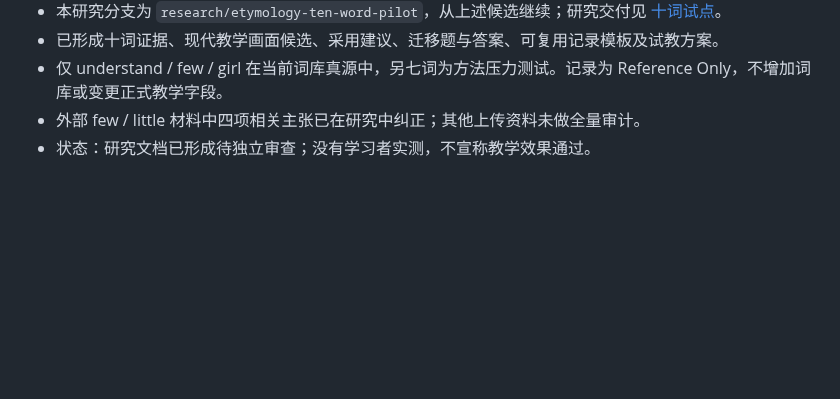
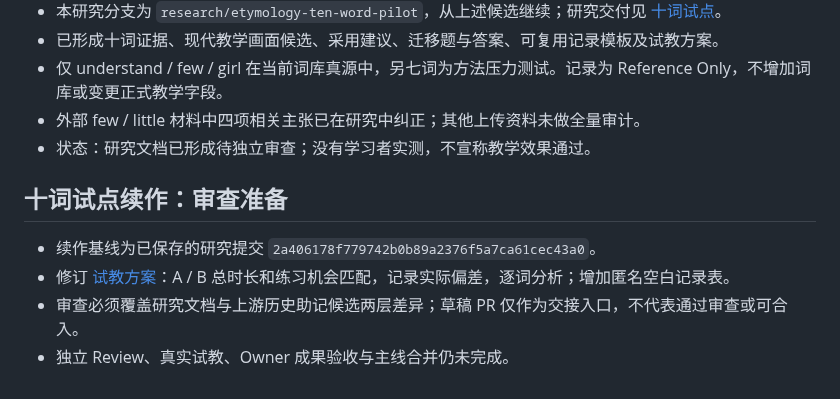
Before and after one commit to weitianhua8-oss/english-thinking-system, a Markdown page: docs/english-thinking-os/08_CURRENT_STATE.md, the part around the change. GitHub-like rendering; blank space fills up the shorter version.

Commit message:
docs: control etymology pilot teaching time and prepare review

```diff
--- a/docs/english-thinking-os/08_CURRENT_STATE.md
+++ b/docs/english-thinking-os/08_CURRENT_STATE.md
@@ -72,3 +72,10 @@
 - 仅 understand / few / girl 在当前词库真源中，另七词为方法压力测试。记录为 Reference Only，不增加词库或变更正式教学字段。
 - 外部 few / little 材料中四项相关主张已在研究中纠正；其他上传资料未做全量审计。
 - 状态：研究文档已形成待独立审查；没有学习者实测，不宣称教学效果通过。
+
+## 十词试点续作：审查准备
+
+- 续作基线为已保存的研究提交 `2a406178f779742b0b89a2376f5a7ca61cec43a0`。
+- 修订 [试教方案](research/etymology-pilot/BUILDER_CHECK.md)：A / B 总时长和练习机会匹配，记录实际偏差，逐词分析；增加匿名空白记录表。
+- 审查必须覆盖研究文档与上游历史助记候选两层差异；草稿 PR 仅作为交接入口，不代表通过审查或可合入。
+- 独立 Review、真实试教、Owner 成果验收与主线合并仍未完成。
```
Also changed, not shown: 1 other file.
